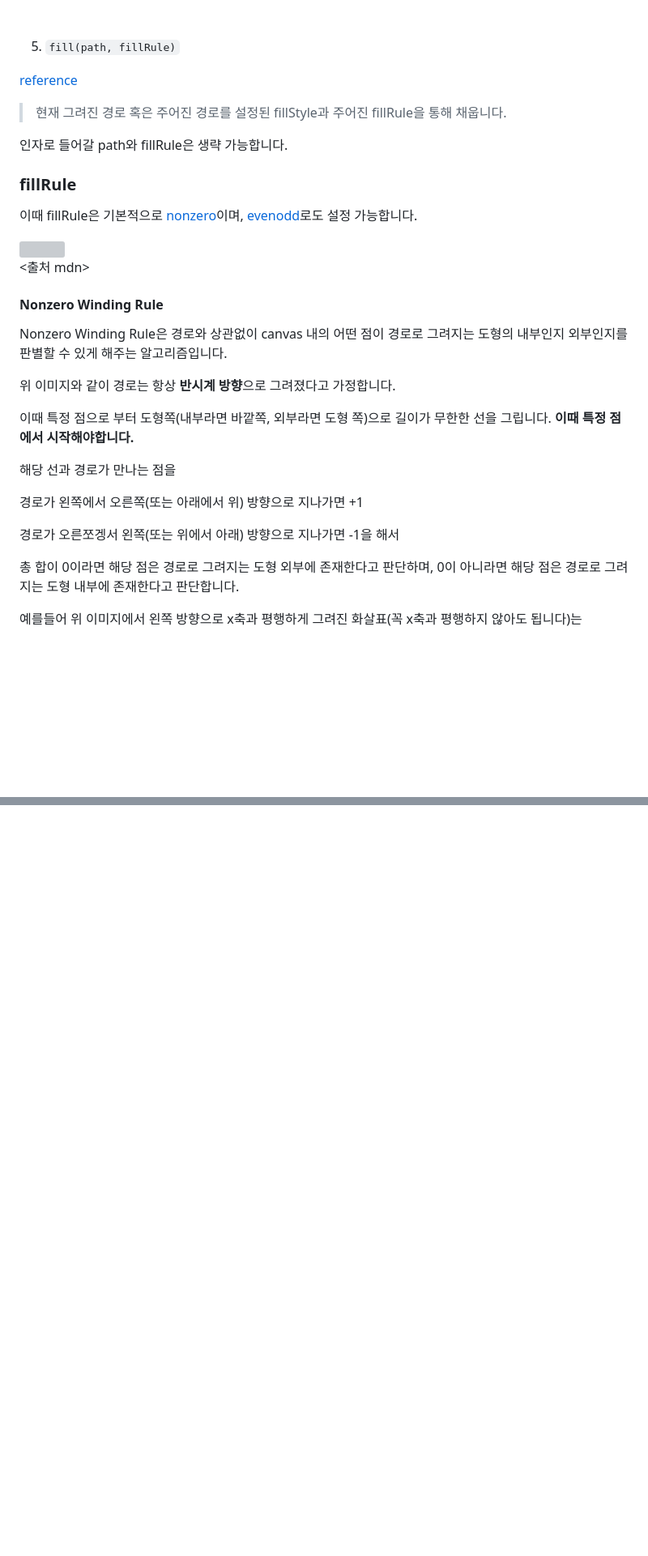
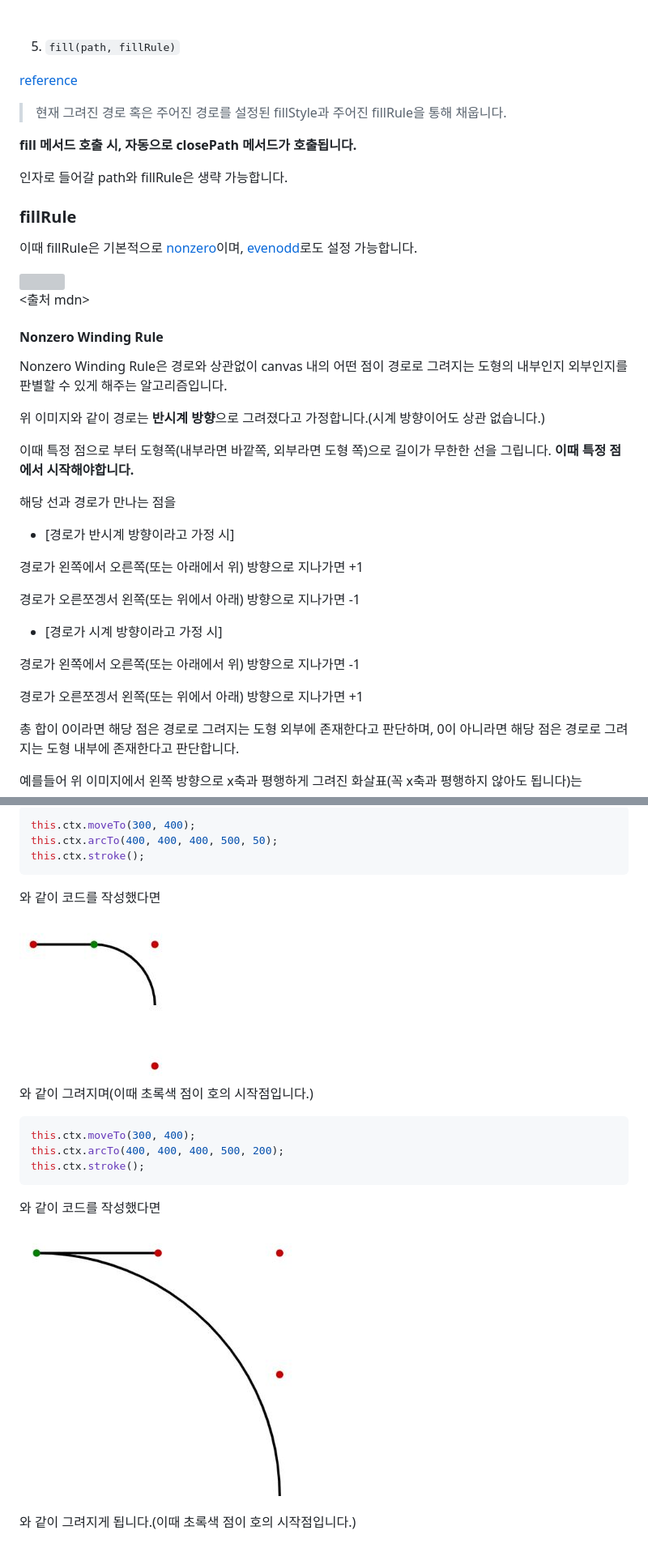
Before and after one commit to uinone/canvas-trip, a Markdown page: basic/README.md, 2 parts joined by grey strips. Shown: that part at 81% size. GitHub-like rendering; pictures changed too: images/basic/4.JPG (added), images/basic/5.JPG (added); blank space fills up the shorter version; grey boxes are pictures that could not be loaded.

Commit message:
[Add] add arc description to <basic>

````diff
--- a/basic/README.md
+++ b/basic/README.md
@@ -246,6 +246,8 @@ lineTo 메서드는 단순히 경로를 선 형태로 연결합니다.
 
 > 현재 그려진 경로 혹은 주어진 경로를 설정된 fillStyle과 주어진 fillRule을 통해 채웁니다.
 
+**fill 메서드 호출 시, 자동으로 closePath 메서드가 호출됩니다.**
+
 인자로 들어갈 path와 fillRule은 생략 가능합니다.
 
 ### fillRule
@@ -260,15 +262,23 @@ lineTo 메서드는 단순히 경로를 선 형태로 연결합니다.
 
 Nonzero Winding Rule은 경로와 상관없이 canvas 내의 어떤 점이 경로로 그려지는 도형의 내부인지 외부인지를 판별할 수 있게 해주는 알고리즘입니다.
 
-위 이미지와 같이 경로는 항상 **반시계 방향**으로 그려졌다고 가정합니다.
+위 이미지와 같이 경로는 **반시계 방향**으로 그려졌다고 가정합니다.(시계 방향이어도 상관 없습니다.)
 
 이때 특정 점으로 부터 도형쪽(내부라면 바깥쪽, 외부라면 도형 쪽)으로 길이가 무한한 선을 그립니다. **이때 특정 점에서 시작해야합니다.**
 
 해당 선과 경로가 만나는 점을
 
+- [경로가 반시계 방향이라고 가정 시]
+
 경로가 왼쪽에서 오른쪽(또는 아래에서 위) 방향으로 지나가면 +1
 
-경로가 오른쪼겡서 왼쪽(또는 위에서 아래) 방향으로 지나가면 -1을 해서
+경로가 오른쪼겡서 왼쪽(또는 위에서 아래) 방향으로 지나가면 -1
+
+- [경로가 시계 방향이라고 가정 시]
+
+경로가 왼쪽에서 오른쪽(또는 아래에서 위) 방향으로 지나가면 -1
+
+경로가 오른쪼겡서 왼쪽(또는 위에서 아래) 방향으로 지나가면 +1
 
 총 합이 0이라면 해당 점은 경로로 그려지는 도형 외부에 존재한다고 판단하며, 0이 아니라면 해당 점은 경로로 그려지는 도형 내부에 존재한다고 판단합니다.
 
@@ -289,0 +360,23 @@ Even-odd Rule은 마찬가지로 특정 점으로부터 도형 외부 또는 도
+```js
+this.ctx.moveTo(300, 400);
+this.ctx.arcTo(400, 400, 400, 500, 50);
+this.ctx.stroke();
+```
+
+와 같이 코드를 작성했다면
+
+<img src="../images/basic/4.JPG" />
+
+와 같이 그려지며(이때 초록색 점이 호의 시작점입니다.)
+
+```js
+this.ctx.moveTo(300, 400);
+this.ctx.arcTo(400, 400, 400, 500, 200);
+this.ctx.stroke();
+```
+
+와 같이 코드를 작성했다면
+
+<img src="../images/basic/5.JPG" />
+
+와 같이 그려지게 됩니다.(이때 초록색 점이 호의 시작점입니다.)
````
Also changed, not shown: other parts of basic/README.md (+60 -0 lines), images/basic/3.JPG (added), 2 other files.
